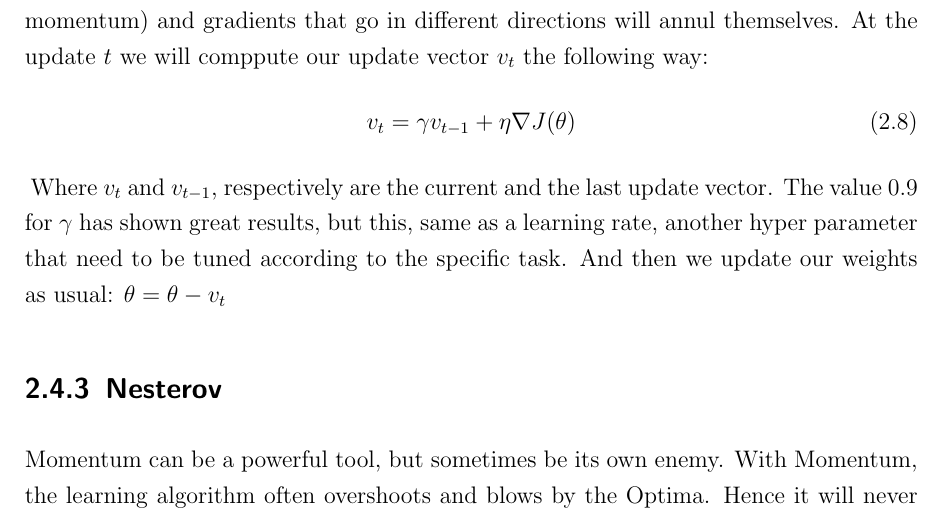
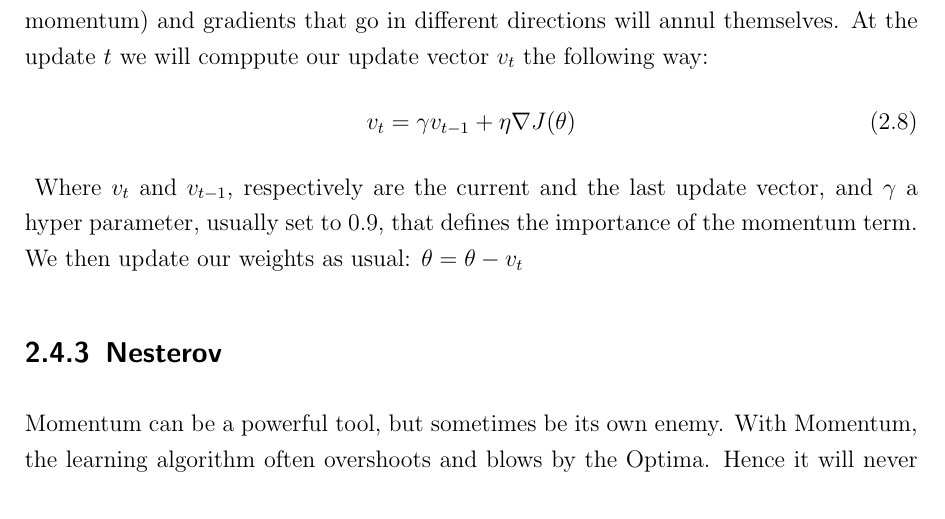
Before and after one commit to c3dric373/bachelorThesis, a LaTeX thesis (thesis_template/thesis.tex, which reads thesis_template/chapters/background.tex): part of page 21 of 59, cut so that both start at the same text. Compiled offline with pdfLaTeX.

Commit message:
mom update

```diff
--- a/thesis_template/chapters/background.tex
+++ b/thesis_template/chapters/background.tex
@@ -162,8 +162,7 @@ It does so by adding a percentage of the last update vector to the current updat
 \begin{equation}
 v_t = \gamma v_{t-1} + \eta \nabla J (\theta)
 \end{equation}\label{eq:momentum}
-Where $v_t$ and $v_{t-1}$, respectively are the current and the last update vector. The value $0.9$ for $\gamma$ has shown great results, but this, same as a learning rate, another hyper parameter that need to be tuned according to the specific task.
-And then we update our weights as usual: $\theta = \theta - v_t$
+Where $v_t$ and $v_{t-1}$, respectively are the current and the last update vector, and $\gamma$ a hyper parameter, usually set to $0.9$, that defines the importance of the momentum term. We then update our weights as usual: $\theta = \theta - v_t$
 \subsection{Nesterov}
 Momentum can be a powerful tool, but sometimes be its own enemy. With Momentum, the learning algorithm often overshoots and blows by the  Optima. Hence it will never converge. This problem was addressed by Nesterov. The idea behind his algorithm is to incorporate the momentum in the computation of our gradients. We will subtract the momentum vector, or just a fraction,  from our parameters before computing the gradients. Therefore we will compute the gradients of the position where we would be with momentum, which will allow us to make a step in a better direction. The computation of the update vector will look the following way:
 \begin{equation}
```
